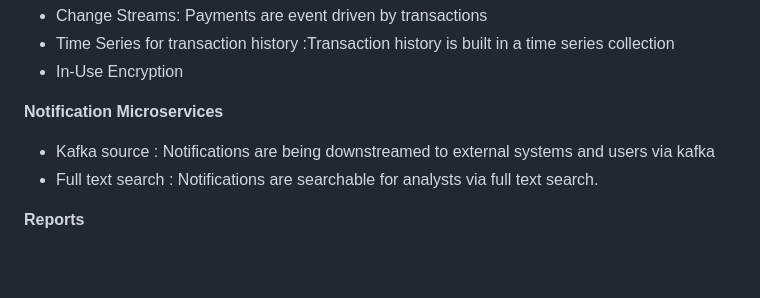
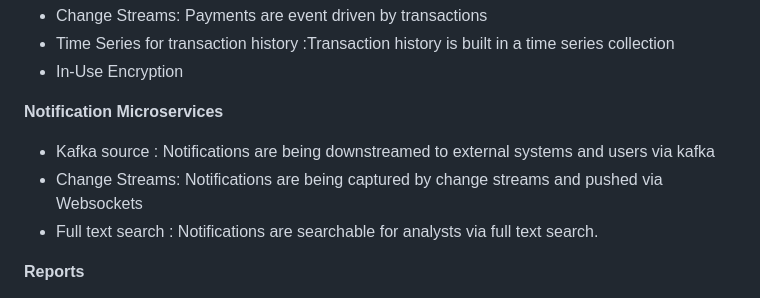
Before and after one commit to mongodb-developer/FSIDemo-Payments, a Markdown page: README.md, the part around the change. Drawn GitHub-style; blank space fills up the shorter version.

```diff
--- a/README.md
+++ b/README.md
@@ -32,6 +32,7 @@ The Stack is :
 
 **Notification Microservices**
 - Kafka source : Notifications are being downstreamed to external systems and users via kafka
+- Change Streams: Notifications are being captured by change streams and pushed via Websockets
 - Full text search : Notifications are searchable for analysts via full text search.
 
 **Reports**
```
